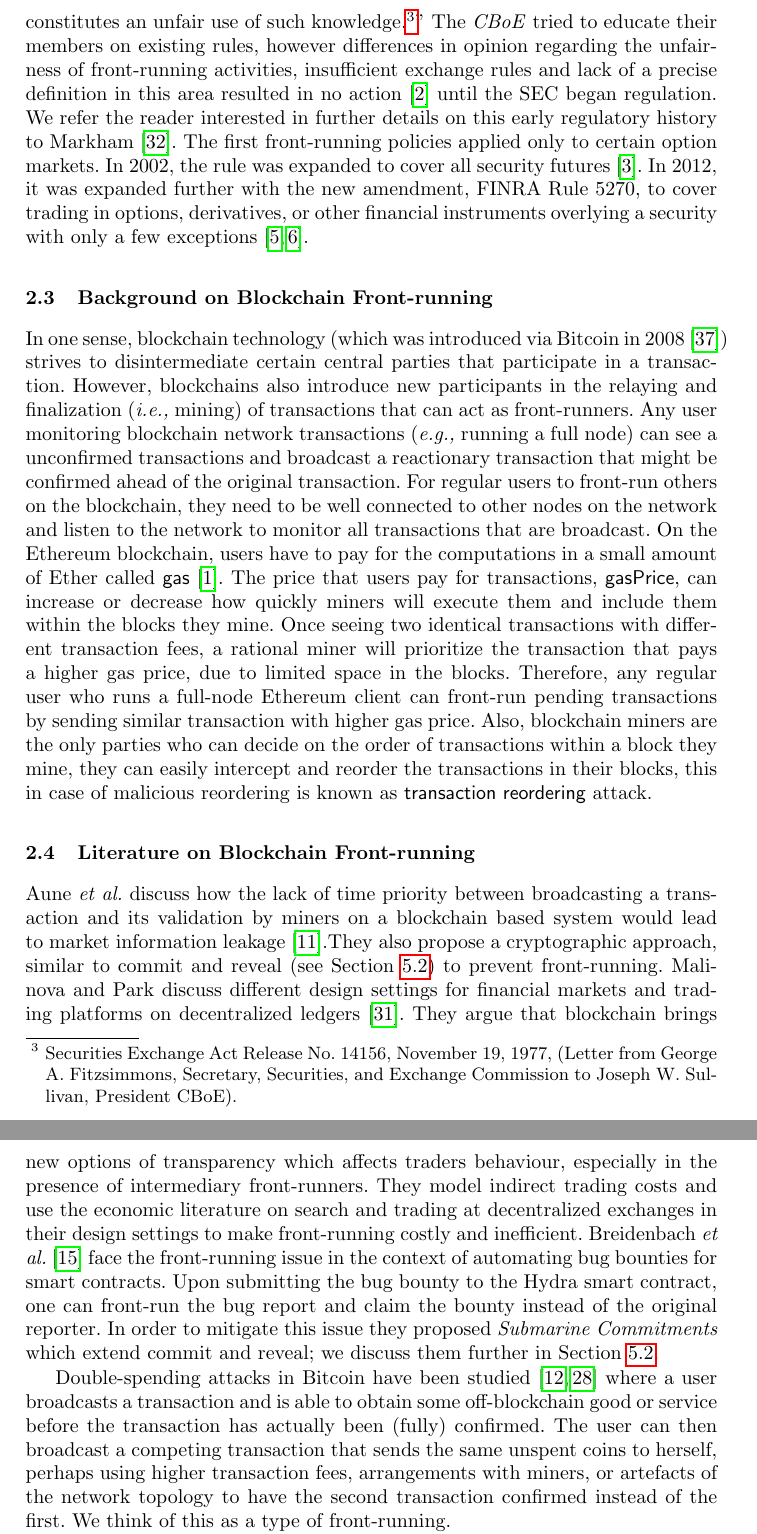
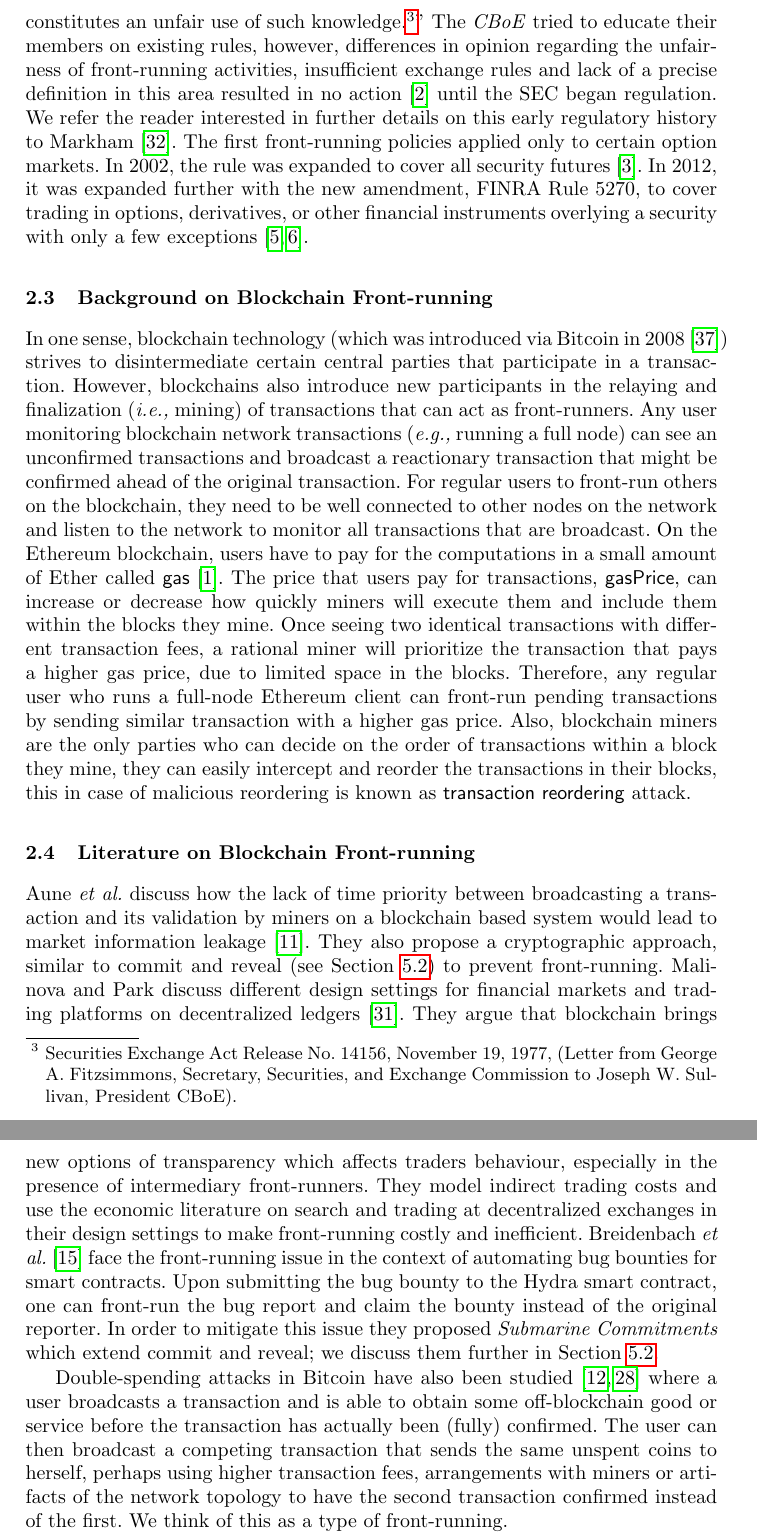
Before and after one commit to MadibaGroup/2018-Dolunay, a LaTeX paper (frontrunning/Latex/main.tex, which reads frontrunning/Latex/sections/paper.tex): two parts of pages 3 and 4 of 19, joined at a grey line, cut so that both start at the same text. Compiled offline with pdfLaTeX.

Commit message:
[frontrunning] final round till section 3

```diff
--- a/frontrunning/Latex/sections/paper.tex
+++ b/frontrunning/Latex/sections/paper.tex
@@ -22,18 +22,20 @@ Cases of front-running are sometimes difficult to distinguish from related conce
 
 %maybe move this to appendix
 \subsection{Literature on Traditional Front-running}\label{traditionalFrontrunning}
-Front-running originates on the Chicago Board Options Exchange (\textit{CBoE}) \cite{markham1988front}. The Securities Exchange Commission \textit{(SEC)} in 1977 defines it as: ``The practice of effecting an options transaction based upon non-public information regarding an impending block transaction\footnote{A block in the stock market is a large number of shares, 10\,000 or more, to sell which will heavily changes the price} in the underlying stock, in order to obtain a profit when the options market adjusts to the price at which the block trades.~\cite{sec1978optionsmarket}'' Self-regulating exchanges (\eg \textit{CBoE}) and the \textit{SEC} spent the ensuing years planning how to detect and outlaw front-running practices~\cite{markham1988front}. The \textit{SEC} stated: ``It seems evident that such behaviour on the part of persons with knowledge of imminent transactions which will likely affect the price of the derivative security constitutes an unfair use of such knowledge.\footnote{Securities Exchange Act Release No. 14156, November 19, 1977, (Letter from George A. Fitzsimmons, Secretary, Securities, and Exchange Commission to Joseph W. Sullivan, President  CBoE).}'' The \textit{CBoE} tried to educate their members on existing rules, however differences in opinion regarding the unfairness of front-running activities, insufficient exchange rules and lack of a precise definition in this area resulted in no action~\cite{sec1978optionsmarket} until the SEC began regulation. We refer the reader interested in further details on this early regulatory history to Markham~\cite{markham1988front}. The first front-running policies applied only to certain option markets. In 2002, the rule was expanded to cover all security futures~\cite{finra_2002}. In 2012, it was expanded further with the new amendment, FINRA Rule 5270, to cover trading in options, derivatives, or other financial instruments overlying a security with only a few exceptions~\cite{sec2012frontrunning, finra_2012}.
+Front-running originates on the Chicago Board Options Exchange (\textit{CBoE}) \cite{markham1988front}. The Securities Exchange Commission \textit{(SEC)} in 1977 defines it as: ``The practice of effecting an options transaction based upon non-public information regarding an impending block transaction\footnote{A block in the stock market is a large number of shares, 10\,000 or more, to sell which will heavily changes the price} in the underlying stock, in order to obtain a profit when the options market adjusts to the price at which the block trades.~\cite{sec1978optionsmarket}'' Self-regulating exchanges (\eg \textit{CBoE}) and the \textit{SEC} spent the ensuing years planning how to detect and outlaw front-running practices~\cite{markham1988front}. The \textit{SEC} stated: ``It seems evident that such behaviour on the part of persons with knowledge of imminent transactions which will likely affect the price of the derivative security constitutes an unfair use of such knowledge.\footnote{Securities Exchange Act Release No. 14156, November 19, 1977, (Letter from George A. Fitzsimmons, Secretary, Securities, and Exchange Commission to Joseph W. Sullivan, President  CBoE).}'' The \textit{CBoE} tried to educate their members on existing rules, however, differences in opinion regarding the unfairness of front-running activities, insufficient exchange rules and lack of a precise definition in this area resulted in no action~\cite{sec1978optionsmarket} until the SEC began regulation. We refer the reader interested in further details on this early regulatory history to Markham~\cite{markham1988front}. The first front-running policies applied only to certain option markets. In 2002, the rule was expanded to cover all security futures~\cite{finra_2002}. In 2012, it was expanded further with the new amendment, FINRA Rule 5270, to cover trading in options, derivatives, or other financial instruments overlying a security with only a few exceptions~\cite{sec2012frontrunning, finra_2012}.
 
 \subsection{Background on Blockchain Front-running} \label{sec:Front Running on the Blockchains}
 
-In one sense, blockchain technology (which was introduced via Bitcoin in 2008~\cite{nakamoto2008bitcoin}) strives to disintermediate certain central parties that participate in a transaction. However, blockchains also introduce new participants in the relaying and finalization (\ie mining) of transactions that can act as front-runners. Any user monitoring blockchain network transactions (\eg running a full node) can see a unconfirmed transactions and broadcast a reactionary transaction that might be confirmed ahead of the original transaction. For regular users to front-run others on the blockchain, they need to be well connected to other nodes on the network and listen to the network to monitor all transactions that are broadcast. On the Ethereum blockchain, users have to pay for the computations in a small amount of Ether called \textsf{gas}~\cite{AccountT67:online}. The price that users pay for transactions, \textsf{gasPrice}, can increase or decrease how quickly miners will execute them and include them within the blocks they mine. Once seeing two identical transactions with different transaction fees, a rational miner will prioritize the transaction that pays a higher gas price, due to limited space in the blocks. Therefore, any regular user who runs a full-node Ethereum client can front-run pending transactions by sending similar transaction with higher gas price. Also, blockchain miners are the only parties who can decide on the order of transactions within a block they mine, they can easily intercept and reorder the transactions in their blocks, this in case of malicious reordering is known as \textsf{transaction reordering} attack.
+In one sense, blockchain technology (which was introduced via Bitcoin in 2008~\cite{nakamoto2008bitcoin}) strives to disintermediate certain central parties that participate in a transaction. However, blockchains also introduce new participants in the relaying and finalization (\ie mining) of transactions that can act as front-runners. Any user monitoring blockchain network transactions (\eg running a full node) can see an unconfirmed transactions and broadcast a reactionary transaction that might be confirmed ahead of the original transaction. For regular users to front-run others on the blockchain, they need to be well connected to other nodes on the network and listen to the network to monitor all transactions that are broadcast. On the Ethereum blockchain, users have to pay for the computations in a small amount of Ether called \textsf{gas}~\cite{AccountT67:online}. The price that users pay for transactions, \textsf{gasPrice}, can increase or decrease how quickly miners will execute them and include them within the blocks they mine. Once seeing two identical transactions with different transaction fees, a rational miner will prioritize the transaction that pays a higher gas price, due to limited space in the blocks. Therefore, any regular user who runs a full-node Ethereum client can front-run pending transactions by sending similar transaction with a higher gas price. Also, blockchain miners are the only parties who can decide on the order of transactions within a block they mine, they can easily intercept and reorder the transactions in their blocks, this in case of malicious reordering is known as \textsf{transaction reordering} attack.
 
 \subsection{Literature on Blockchain Front-running}
 
 %make them more pointy, shorten it. mainly the first paragraph
-Aune~\etal discuss how the lack of time priority between broadcasting a transaction and its validation by miners on a blockchain based system would lead to market information leakage~\cite{aune2017footprints}.They also propose a cryptographic approach, similar to commit and reveal (see Section~\ref{CommitmentScheme}) to prevent front-running. Malinova and Park discuss different design settings for financial markets and trading platforms on decentralized ledgers~\cite{malinova2017market}. They argue that blockchain brings new options of transparency which affects traders behaviour, especially in the presence of intermediary front-runners. They model indirect trading costs and use the economic literature on search and trading at decentralized exchanges in their design settings to make front-running costly and inefficient. Breidenbach~\etal~\cite{breidenbach2018enter} face the front-running issue in the context of automating bug bounties for smart contracts. Upon submitting the bug bounty to the Hydra smart contract, one can front-run the bug report and claim the bounty instead of the original reporter. In order to mitigate this issue they proposed \textit{Submarine Commitments} which extend commit and reveal; we discuss them further in Section~\ref{submarineCommits}.
 
-Double-spending attacks in Bitcoin have been studied~\cite{bamert2013have, karame2012double} where a user broadcasts a transaction and is able to obtain some off-blockchain good or service before the transaction has actually been (fully) confirmed. The user can then broadcast a competing transaction that sends the same unspent coins to herself, perhaps using higher transaction fees, arrangements with miners, or artefacts of the network topology to have the second transaction confirmed instead of the first. We think of this as a type of front-running.
+
+Aune~\etal discuss how the lack of time priority between broadcasting a transaction and its validation by miners on a blockchain based system would lead to market information leakage~\cite{aune2017footprints}. They also propose a cryptographic approach, similar to commit and reveal (see Section~\ref{CommitmentScheme}) to prevent front-running. Malinova and Park discuss different design settings for financial markets and trading platforms on decentralized ledgers~\cite{malinova2017market}. They argue that blockchain brings new options of transparency which affects traders behaviour, especially in the presence of intermediary front-runners. They model indirect trading costs and use the economic literature on search and trading at decentralized exchanges in their design settings to make front-running costly and inefficient. Breidenbach~\etal~\cite{breidenbach2018enter} face the front-running issue in the context of automating bug bounties for smart contracts. Upon submitting the bug bounty to the Hydra smart contract, one can front-run the bug report and claim the bounty instead of the original reporter. In order to mitigate this issue they proposed \textit{Submarine Commitments} which extend commit and reveal; we discuss them further in Section~\ref{submarineCommits}.
+
+Double-spending attacks in Bitcoin have also been studied~\cite{bamert2013have, karame2012double} where a user broadcasts a transaction and is able to obtain some off-blockchain good or service before the transaction has actually been (fully) confirmed. The user can then broadcast a competing transaction that sends the same unspent coins to herself, perhaps using higher transaction fees, arrangements with miners or artifacts of the network topology to have the second transaction confirmed instead of the first. We think of this as a type of front-running.
 
 In the cryptographic literature, front-running attacks are modelled by allowing a `rushing' adversary to interact with the protocol. In particular, ideal functionalities of blockchains (such as those used in simulation-based proofs) need to capture this adversarial capability, assuming the real blockchain does not address front-running. See \eg~\cite{garay2015bitcoin} and Hawk~\cite{kosba2016hawk}.
 
```
Also changed, not shown: frontrunning/Latex/sections/paper.tex (4 more changed lines).
